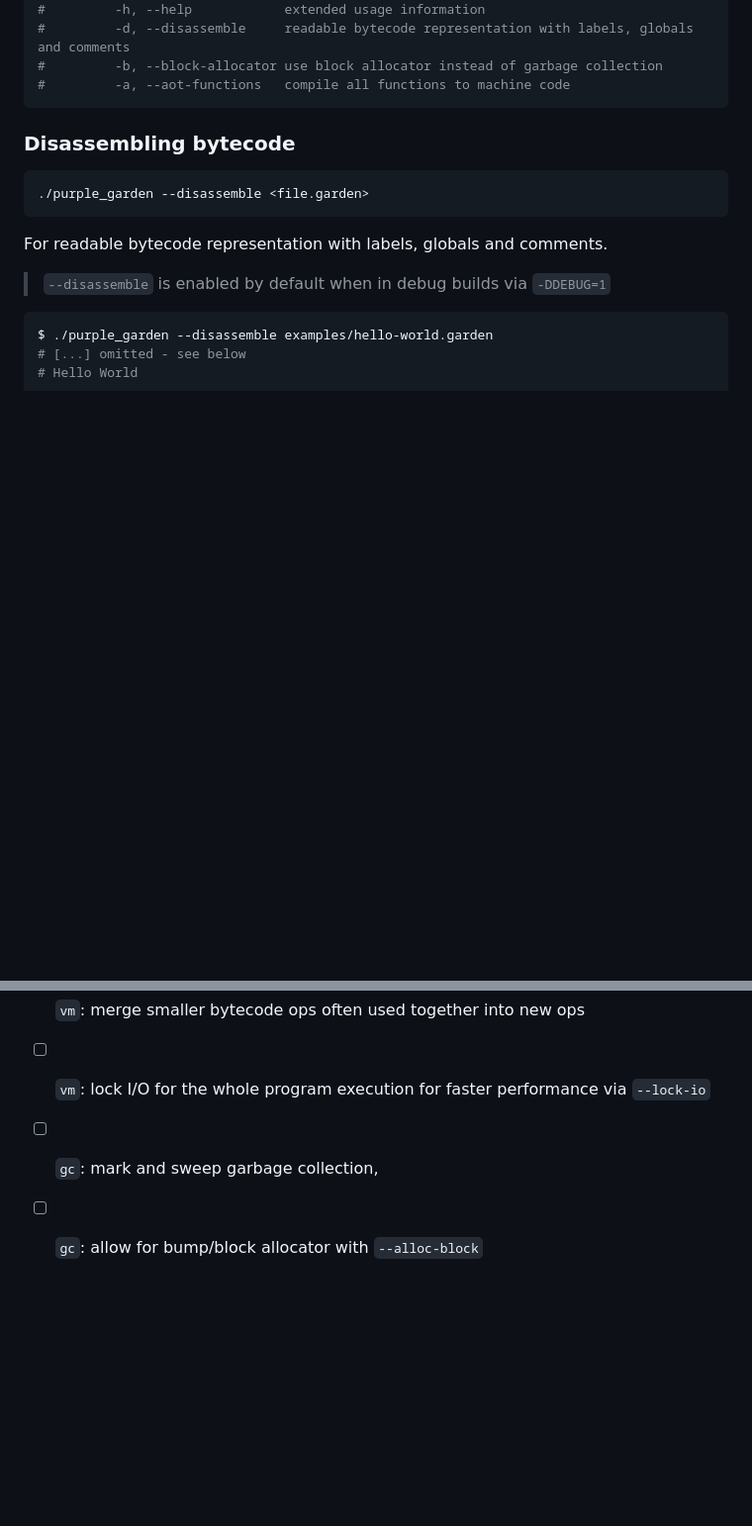
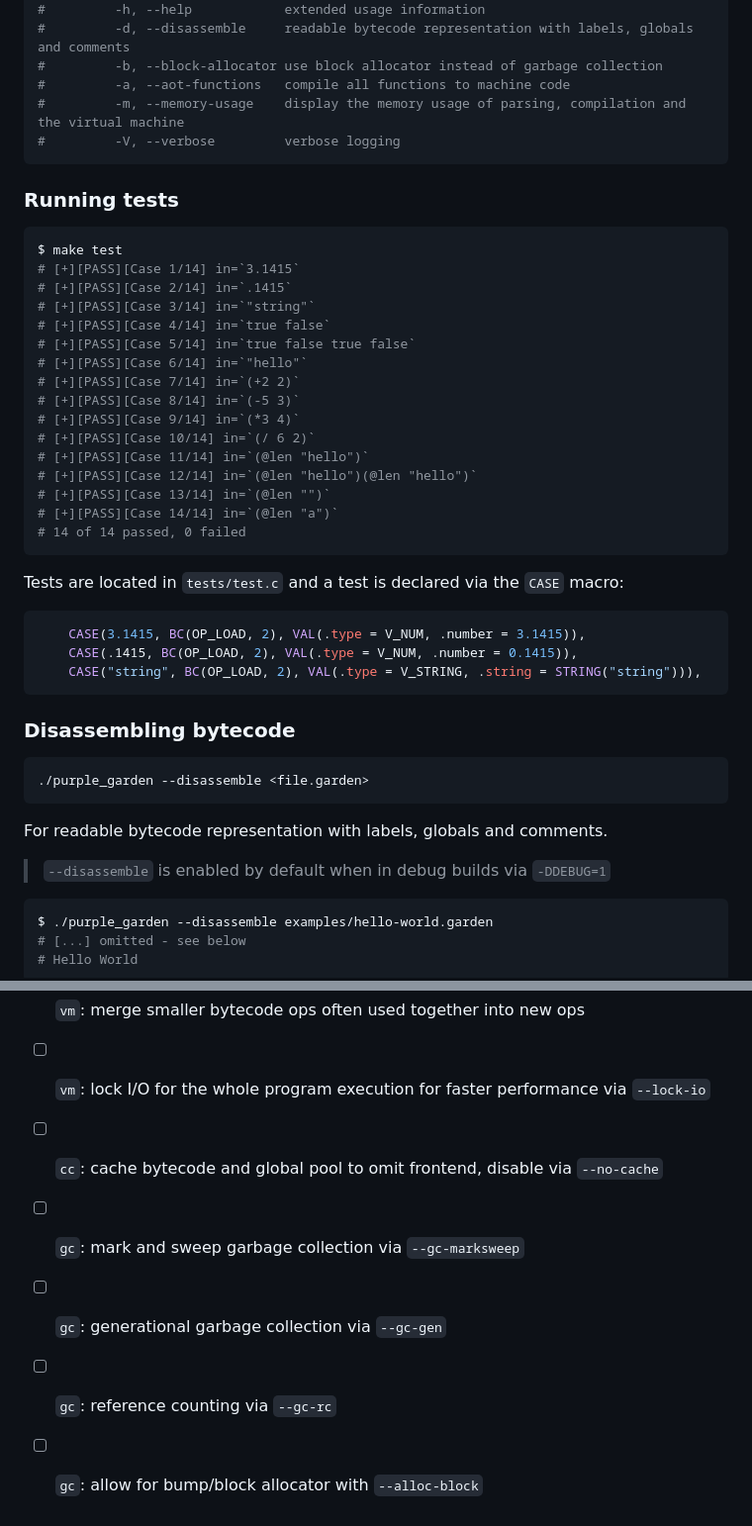
Before and after one commit to xnacly/purple-garden, a Markdown page: README.md, 2 parts joined by grey strips. Shown: that part at 99% size. Rendered like a GitHub page; blank space fills up the shorter version.

````diff
--- a/README.md
+++ b/README.md
@@ -98,6 +122,38 @@ $ ./purple_garden -h
 #         -d, --disassemble     readable bytecode representation with labels, globals and comments
 #         -b, --block-allocator use block allocator instead of garbage collection
 #         -a, --aot-functions   compile all functions to machine code
+#         -m, --memory-usage    display the memory usage of parsing, compilation and the virtual machine
+#         -V, --verbose         verbose logging
+```
+
+### Running tests
+
+```sh
+$ make test
+# [+][PASS][Case 1/14] in=`3.1415`
+# [+][PASS][Case 2/14] in=`.1415`
+# [+][PASS][Case 3/14] in=`"string"`
+# [+][PASS][Case 4/14] in=`true false`
+# [+][PASS][Case 5/14] in=`true false true false`
+# [+][PASS][Case 6/14] in=`"hello"`
+# [+][PASS][Case 7/14] in=`(+2 2)`
+# [+][PASS][Case 8/14] in=`(-5 3)`
+# [+][PASS][Case 9/14] in=`(*3 4)`
+# [+][PASS][Case 10/14] in=`(/ 6 2)`
+# [+][PASS][Case 11/14] in=`(@len "hello")`
+# [+][PASS][Case 12/14] in=`(@len "hello")(@len "hello")`
+# [+][PASS][Case 13/14] in=`(@len "")`
+# [+][PASS][Case 14/14] in=`(@len "a")`
+# 14 of 14 passed, 0 failed
+```
+
+
+Tests are located in `tests/test.c` and a test is declared via the `CASE` macro:
+
+```c
+    CASE(3.1415, BC(OP_LOAD, 2), VAL(.type = V_NUM, .number = 3.1415)),
+    CASE(.1415, BC(OP_LOAD, 2), VAL(.type = V_NUM, .number = 0.1415)),
+    CASE("string", BC(OP_LOAD, 2), VAL(.type = V_STRING, .string = STRING("string"))),
 ```
 
 ### Disassembling bytecode
@@ -226,5 +318,8 @@ $ hotspot
 - [ ] `vm`: trail call optimisation
 - [ ] `vm`: merge smaller bytecode ops often used together into new ops
 - [ ] `vm`: lock I/O for the whole program execution for faster performance via `--lock-io`
-- [ ] `gc`: mark and sweep garbage collection,
+- [ ] `cc`: cache bytecode and global pool to omit frontend, disable via `--no-cache`
+- [ ] `gc`: mark and sweep garbage collection via `--gc-marksweep`
+- [ ] `gc`: generational garbage collection via `--gc-gen`
+- [ ] `gc`: reference counting via `--gc-rc`
 - [ ] `gc`: allow for bump/block allocator with `--alloc-block`
````
Also changed, not shown: other parts of README.md (+111 -51 lines).
